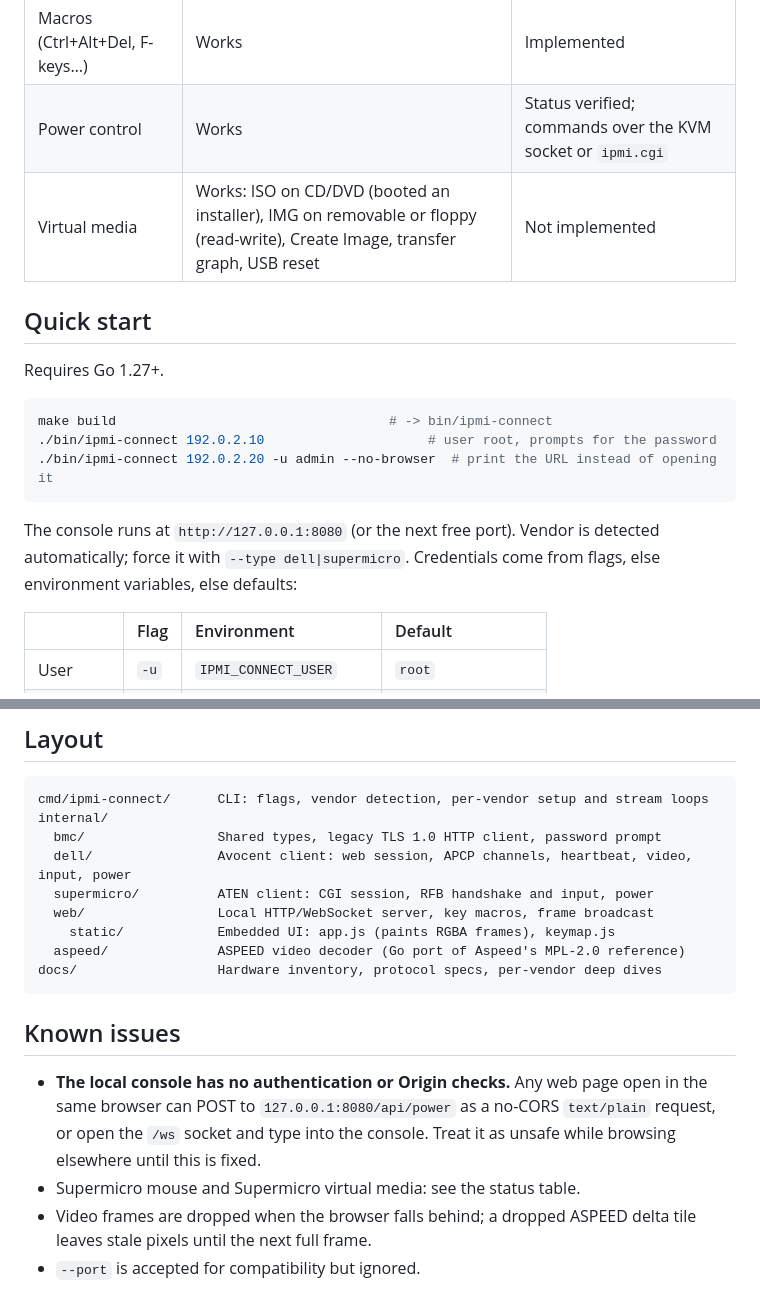
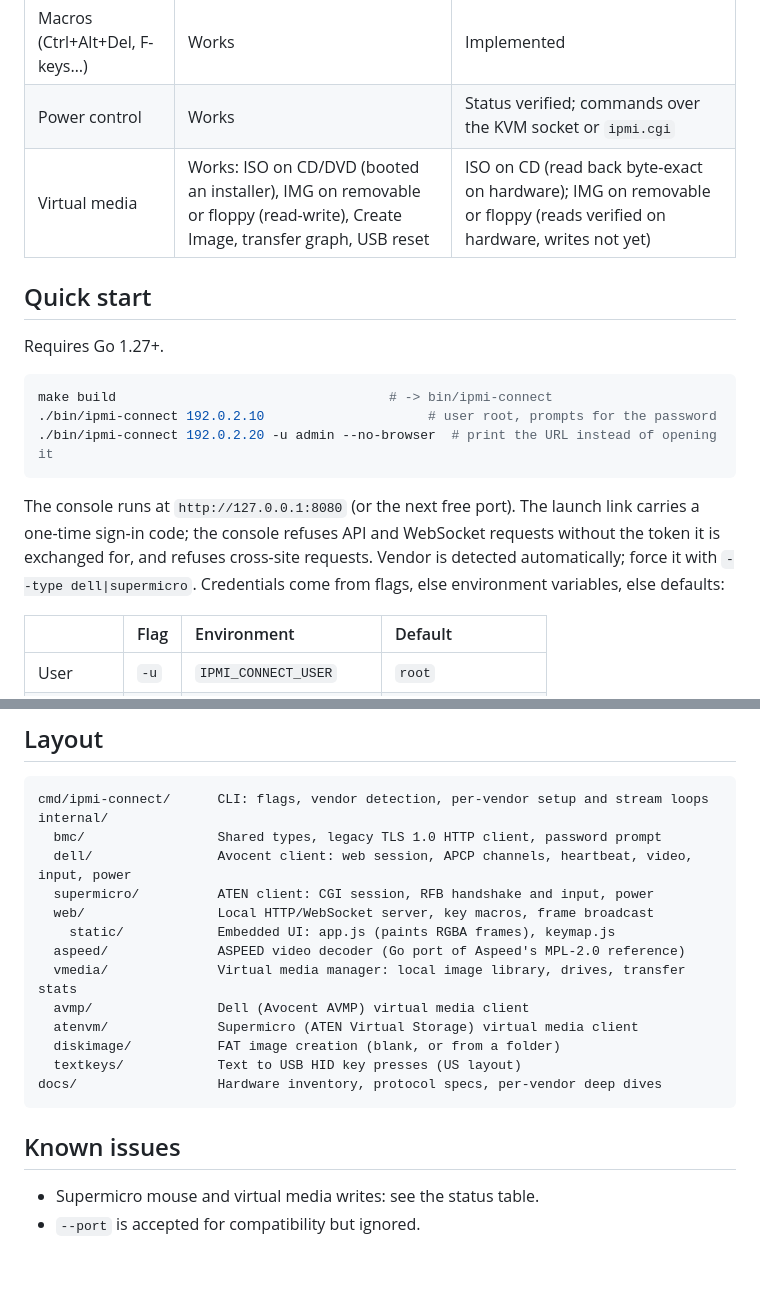
Before and after one commit to mhamzahkhan/ipmi-connect, a Markdown page: README.md, 2 parts joined by grey strips. Rendered like a GitHub page; blank space fills up the shorter version.

Commit message:
docs: bring README status and known issues up to date

````diff
--- a/README.md
+++ b/README.md
@@ -21,7 +21,7 @@ The protocols were reverse-engineered from the vendors' JARs. Nothing from those
 | Mouse | Works | Implemented (incl. AES variant), not yet confirmed on hardware |
 | Macros (Ctrl+Alt+Del, F-keys…) | Works | Implemented |
 | Power control | Works | Status verified; commands over the KVM socket or `ipmi.cgi` |
-| Virtual media | Works: ISO on CD/DVD (booted an installer), IMG on removable or floppy (read-write), Create Image, transfer graph, USB reset | Not implemented |
+| Virtual media | Works: ISO on CD/DVD (booted an installer), IMG on removable or floppy (read-write), Create Image, transfer graph, USB reset | ISO on CD (read back byte-exact on hardware); IMG on removable or floppy (reads verified on hardware, writes not yet) |
 
 ## Quick start
 
@@ -33,7 +33,7 @@ make build                                   # -> bin/ipmi-connect
 ./bin/ipmi-connect 192.0.2.20 -u admin --no-browser  # print the URL instead of opening it
 ```
 
-The console runs at `http://127.0.0.1:8080` (or the next free port). Vendor is detected automatically; force it with `--type dell|supermicro`. Credentials come from flags, else environment variables, else defaults:
+The console runs at `http://127.0.0.1:8080` (or the next free port). The launch link carries a one-time sign-in code; the console refuses API and WebSocket requests without the token it is exchanged for, and refuses cross-site requests. Vendor is detected automatically; force it with `--type dell|supermicro`. Credentials come from flags, else environment variables, else defaults:
 
 | | Flag | Environment | Default |
 | :--- | :--- | :--- | :--- |
@@ -64,12 +64,15 @@ internal/
   web/                 Local HTTP/WebSocket server, key macros, frame broadcast
     static/            Embedded UI: app.js (paints RGBA frames), keymap.js
   aspeed/              ASPEED video decoder (Go port of Aspeed's MPL-2.0 reference)
+  vmedia/              Virtual media manager: local image library, drives, transfer stats
+  avmp/                Dell (Avocent AVMP) virtual media client
+  atenvm/              Supermicro (ATEN Virtual Storage) virtual media client
+  diskimage/           FAT image creation (blank, or from a folder)
+  textkeys/            Text to USB HID key presses (US layout)
 docs/                  Hardware inventory, protocol specs, per-vendor deep dives
 ```
 
 ## Known issues
 
-- **The local console has no authentication or Origin checks.** Any web page open in the same browser can POST to `127.0.0.1:8080/api/power` as a no-CORS `text/plain` request, or open the `/ws` socket and type into the console. Treat it as unsafe while browsing elsewhere until this is fixed.
-- Supermicro mouse and Supermicro virtual media: see the status table.
-- Video frames are dropped when the browser falls behind; a dropped ASPEED delta tile leaves stale pixels until the next full frame.
+- Supermicro mouse and virtual media writes: see the status table.
 - `--port` is accepted for compatibility but ignored.
````
